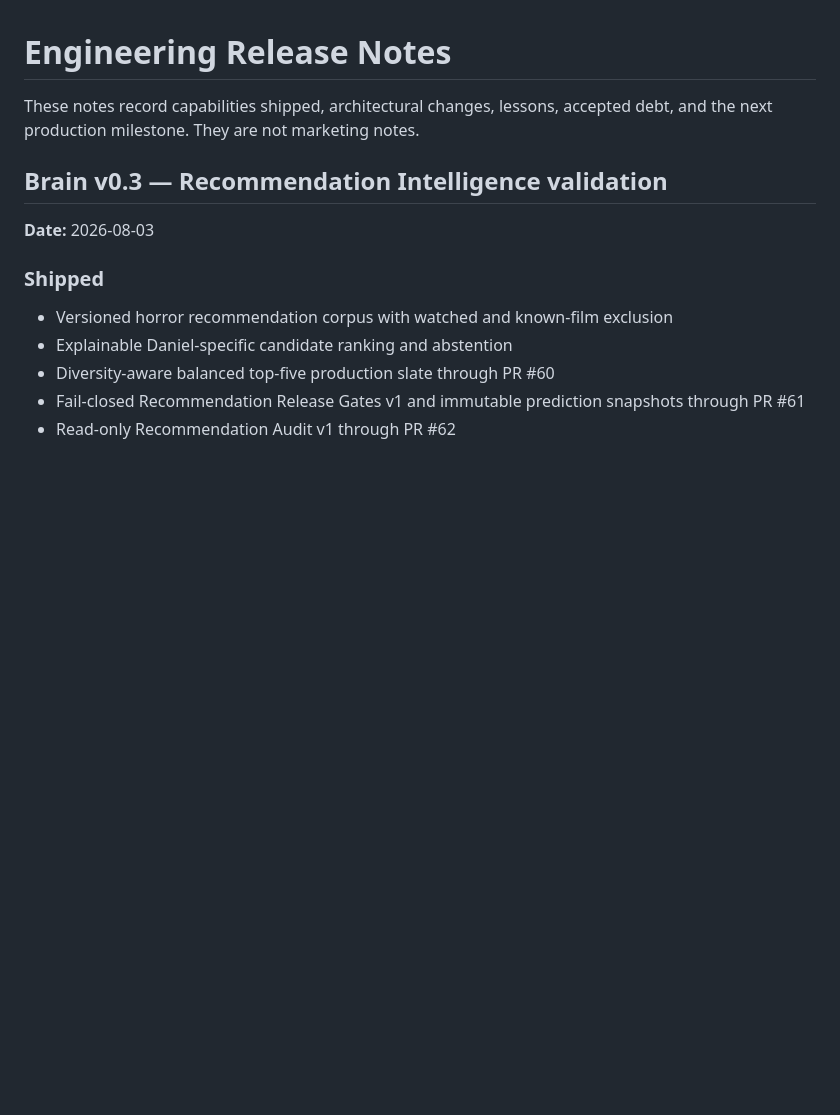
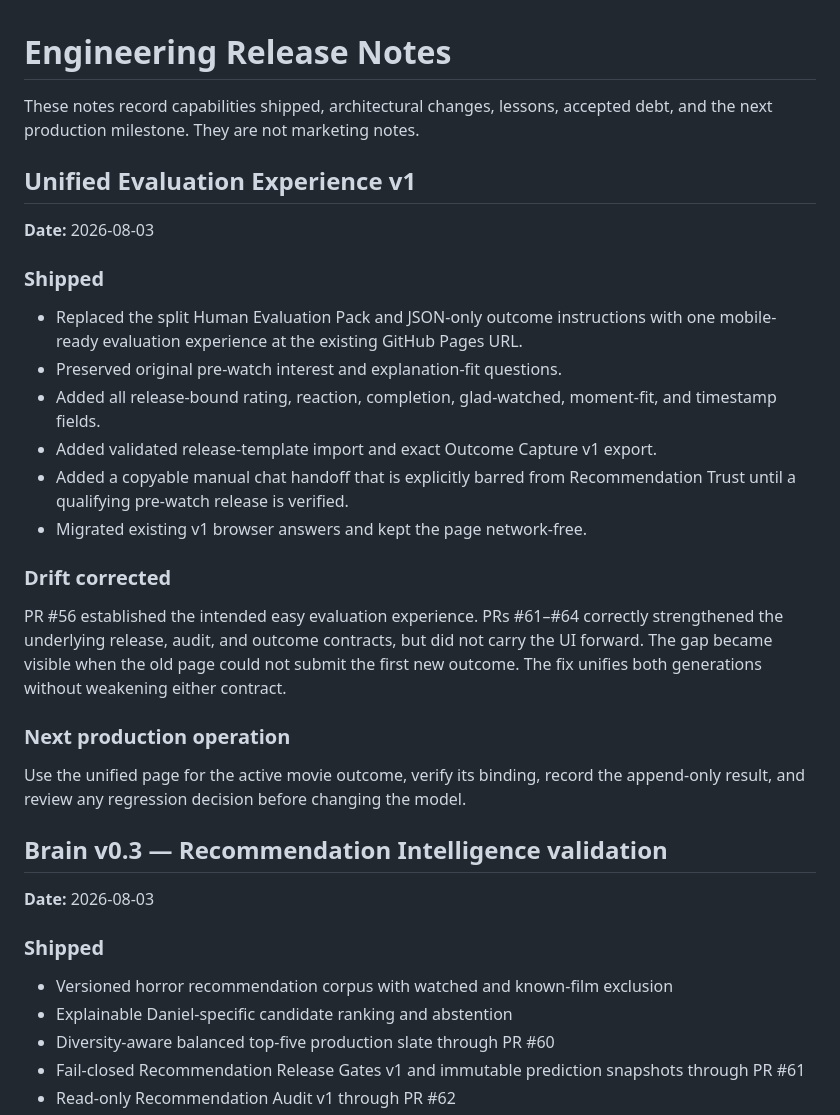
Before and after one commit to brutisthebrut-debug/cinema-brain, a Markdown page: docs/RELEASE_NOTES.md, the part around the change. Drawn GitHub-style; blank space fills up the shorter version.

Commit message:
Unify evaluation experience: docs/RELEASE_NOTES.md

```diff
--- a/docs/RELEASE_NOTES.md
+++ b/docs/RELEASE_NOTES.md
@@ -1,6 +1,34 @@
 # Engineering Release Notes
 
 These notes record capabilities shipped, architectural changes, lessons, accepted debt, and the next production milestone. They are not marketing notes.
+
+## Unified Evaluation Experience v1
+
+**Date:** 2026-08-03
+
+### Shipped
+
+- Replaced the split Human Evaluation Pack and JSON-only outcome instructions with
+  one mobile-ready evaluation experience at the existing GitHub Pages URL.
+- Preserved original pre-watch interest and explanation-fit questions.
+- Added all release-bound rating, reaction, completion, glad-watched, moment-fit,
+  and timestamp fields.
+- Added validated release-template import and exact Outcome Capture v1 export.
+- Added a copyable manual chat handoff that is explicitly barred from Recommendation
+  Trust until a qualifying pre-watch release is verified.
+- Migrated existing v1 browser answers and kept the page network-free.
+
+### Drift corrected
+
+PR #56 established the intended easy evaluation experience. PRs #61–#64 correctly
+strengthened the underlying release, audit, and outcome contracts, but did not carry
+the UI forward. The gap became visible when the old page could not submit the first
+new outcome. The fix unifies both generations without weakening either contract.
+
+### Next production operation
+
+Use the unified page for the active movie outcome, verify its binding, record the
+append-only result, and review any regression decision before changing the model.
 
 ## Brain v0.3 — Recommendation Intelligence validation
 
```
